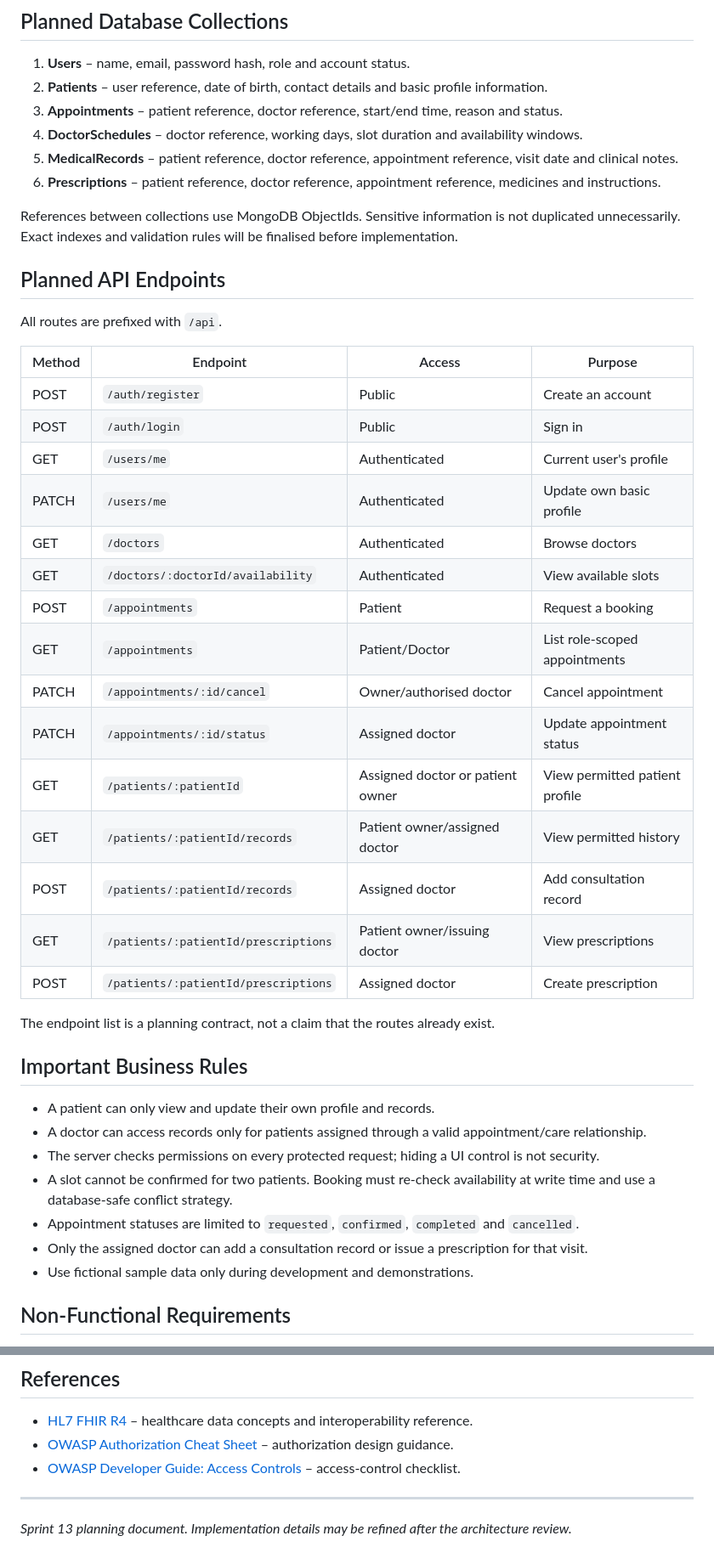
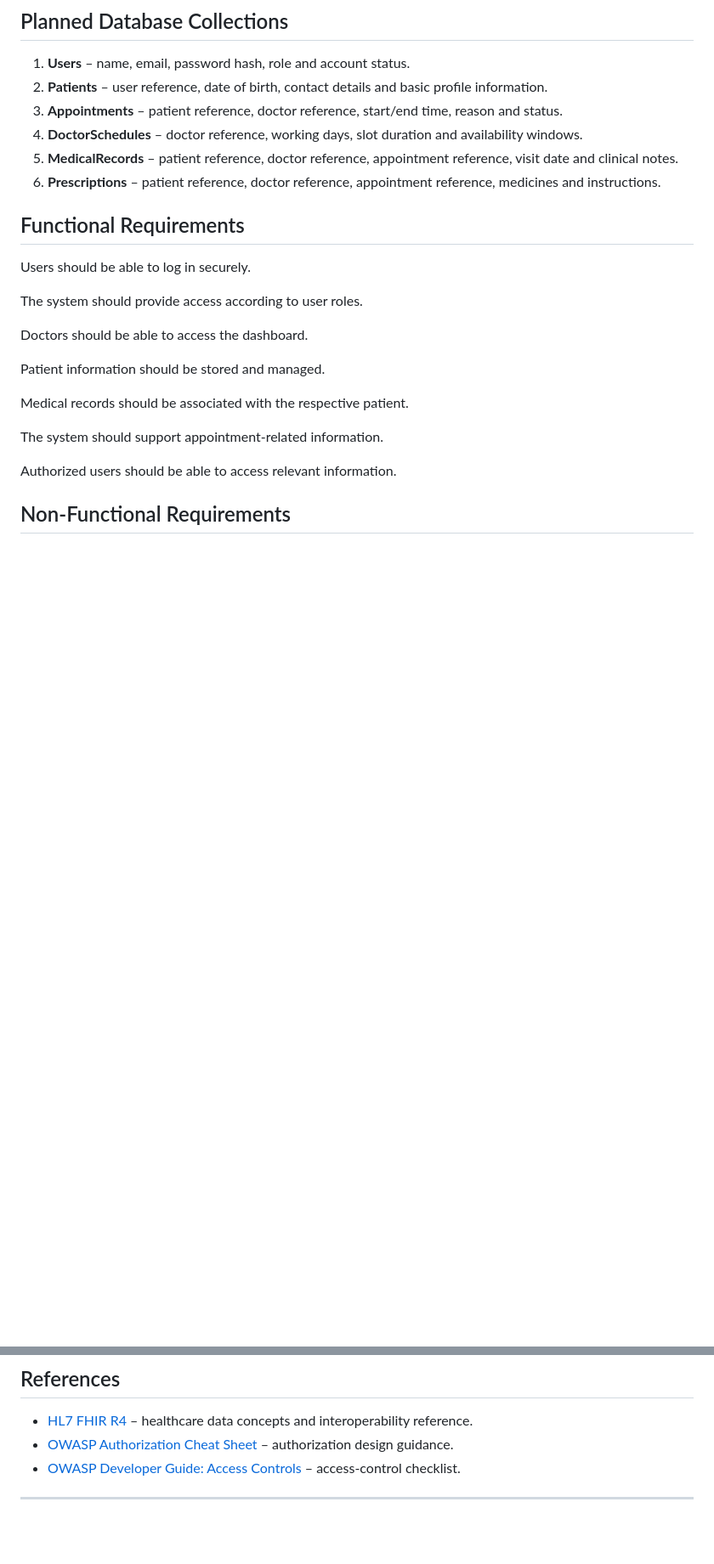
Before and after one commit to SupritaYadav/prodesk-capstone-VitalSync, a Markdown page: README.md, 2 parts joined by grey strips. Shown at 85% size. Drawn GitHub-style; blank space fills up the shorter version.

```diff
--- a/README.md
+++ b/README.md
@@ -93,39 +99,24 @@ Login → Doctor Dashboard → Review Today's Appointments → Open Assigned Pat
 5. **MedicalRecords** – patient reference, doctor reference, appointment reference, visit date and clinical notes.
 6. **Prescriptions** – patient reference, doctor reference, appointment reference, medicines and instructions.
 
-References between collections use MongoDB ObjectIds. Sensitive information is not duplicated unnecessarily. Exact indexes and validation rules will be finalised before implementation.
+## Functional Requirements
 
-## Planned API Endpoints
-All routes are prefixed with `/api`.
+Users should be able to log in securely.
 
-| Method | Endpoint | Access | Purpose |
-|---|---|---|---|
-| POST | `/auth/register` | Public | Create an account |
-| POST | `/auth/login` | Public | Sign in |
-| GET | `/users/me` | Authenticated | Current user's profile |
-| PATCH | `/users/me` | Authenticated | Update own basic profile |
-| GET | `/doctors` | Authenticated | Browse doctors |
-| GET | `/doctors/:doctorId/availability` | Authenticated | View available slots |
-| POST | `/appointments` | Patient | Request a booking |
-| GET | `/appointments` | Patient/Doctor | List role-scoped appointments |
-| PATCH | `/appointments/:id/cancel` | Owner/authorised doctor | Cancel appointment |
-| PATCH | `/appointments/:id/status` | Assigned doctor | Update appointment status |
-| GET | `/patients/:patientId` | Assigned doctor or patient owner | View permitted patient profile |
-| GET | `/patients/:patientId/records` | Patient owner/assigned doctor | View permitted history |
-| POST | `/patients/:patientId/records` | Assigned doctor | Add consultation record |
-| GET | `/patients/:patientId/prescriptions` | Patient owner/issuing doctor | View prescriptions |
-| POST | `/patients/:patientId/prescriptions` | Assigned doctor | Create prescription |
+The system should provide access according to user roles.
 
-The endpoint list is a planning contract, not a claim that the routes already exist.
+Doctors should be able to access the dashboard.
 
-## Important Business Rules
-- A patient can only view and update their own profile and records.
-- A doctor can access records only for patients assigned through a valid appointment/care relationship.
-- The server checks permissions on every protected request; hiding a UI control is not security.
-- A slot cannot be confirmed for two patients. Booking must re-check availability at write time and use a database-safe conflict strategy.
-- Appointment statuses are limited to `requested`, `confirmed`, `completed` and `cancelled`.
-- Only the assigned doctor can add a consultation record or issue a prescription for that visit.
-- Use fictional sample data only during development and demonstrations.
+Patient information should be stored and managed.
+
+Medical records should be associated with the respective patient.
+
+The system should support appointment-related information.
+
+Authorized users should be able to access relevant information.
+
+
+
 
 ## Non-Functional Requirements
 - Responsive layout for mobile, tablet and desktop.
@@ -179,4 +183,3 @@ Editable SVG wireframes are in [`docs/wireframes/`](docs/wireframes/). Import th
 - [OWASP Developer Guide: Access Controls](https://devguide.owasp.org/en/04-design/02-web-app-checklist/07-access-controls/) – access-control checklist.
 
 ---
-*Sprint 13 planning document. Implementation details may be refined after the architecture review.*
```
Also changed, not shown: other parts of README.md (+45 -26 lines), docs/api-plan.md (deleted, +0 -33 lines), docs/erd.md (deleted, +0 -83 lines), docs/system-architecture.md (deleted, +0 -52 lines), docs/wireframes/FIGMA-NOTES.md (deleted, +0 -10 lines), docs/database_plan/VitalSync Database Architecture.png (added), 5 other files.
